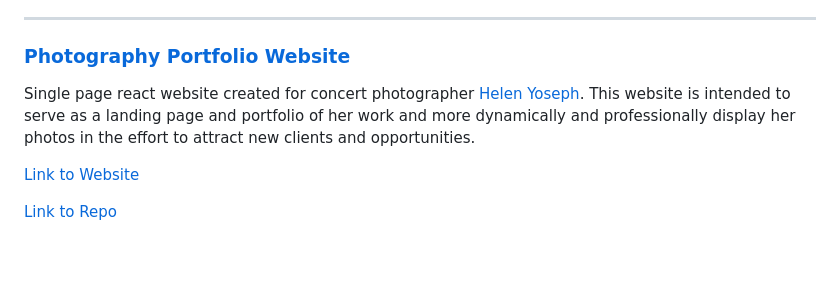
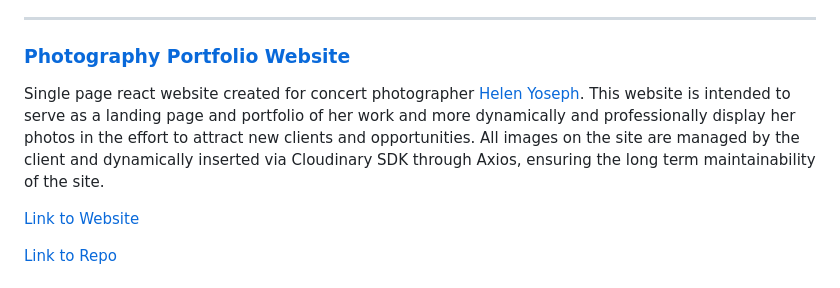
Before and after one commit to jeddnugent/jeddnugent, a Markdown page: README.md, the part around the change. GitHub-like rendering; blank space fills up the shorter version.

```diff
--- a/README.md
+++ b/README.md
@@ -20,7 +20,7 @@ SMI Food Journal is a full stack project created for [Successful Minds Institute
 
 ### [Photography Portfolio Website](https://github.com/jeddnugent/helenyoseph-portfolio)
 
-Single page react website created for concert photographer [Helen Yoseph](https://www.instagram.com/helentigest/). This website is intended to serve as a landing page and portfolio of her work and more dynamically and professionally display her photos in the effort to attract new clients and opportunities.
+Single page react website created for concert photographer [Helen Yoseph](https://www.instagram.com/helentigest/). This website is intended to serve as a landing page and portfolio of her work and more dynamically and professionally display her photos in the effort to attract new clients and opportunities. All images on the site are managed by the client and dynamically inserted via Cloudinary SDK through Axios, ensuring the long term maintainability of the site.
 
 [Link to Website](https://helenyoseph-portfolio.vercel.app)
 
```
